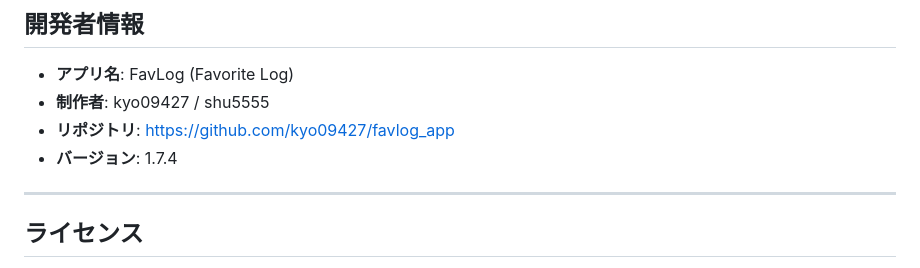
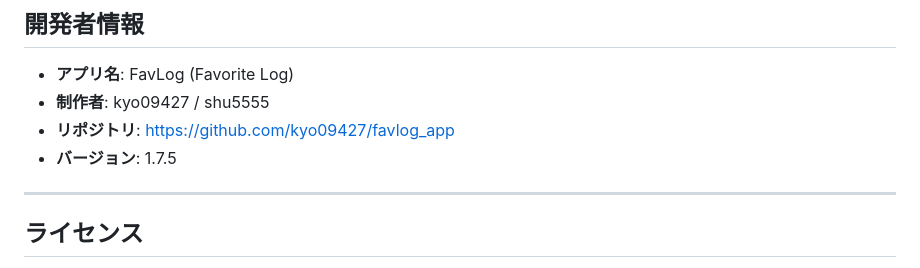
Before and after one commit to kyo09427/favlog_app, a Markdown page: README.md, the part around the change. GitHub-like rendering.

```diff
--- a/README.md
+++ b/README.md
@@ -466,7 +466,7 @@ FavLogアプリでは、Supabaseの**Row Level Security（行レベルセキュ
 - **アプリ名**: FavLog (Favorite Log)
 - **制作者**: kyo09427 / shu5555
 - **リポジトリ**: https://github.com/kyo09427/favlog_app
-- **バージョン**: 1.7.4
+- **バージョン**: 1.7.5
 
 ---
 
```
